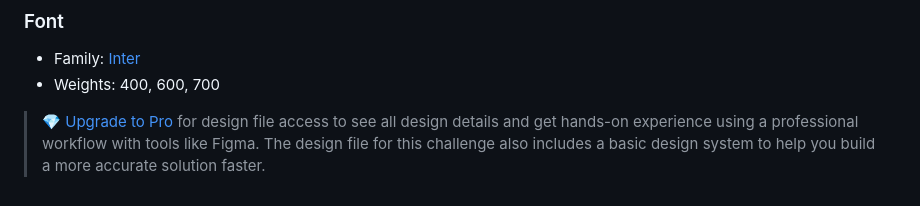
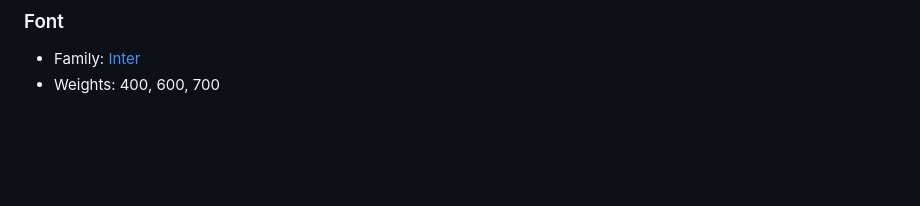
Before and after one commit to thecerebralcosmocrat/Social-Links-Profile, a Markdown page: style-guide.md, the part around the change. Drawn GitHub-style; blank space fills up the shorter version.

```diff
--- a/style-guide.md
+++ b/style-guide.md
@@ -29,5 +29,3 @@ The designs were created to the following widths:
 
 - Family: [Inter](https://fonts.google.com/specimen/Inter)
 - Weights: 400, 600, 700
-
-> 💎 [Upgrade to Pro](https://www.frontendmentor.io/pro?ref=style-guide) for design file access to see all design details and get hands-on experience using a professional workflow with tools like Figma. The design file for this challenge also includes a basic design system to help you build a more accurate solution faster.
```
Also changed, not shown: assets/images/Ankita_passport.jpg (added), assets/images/avatar-jessica.jpeg (deleted), 1 other file.
